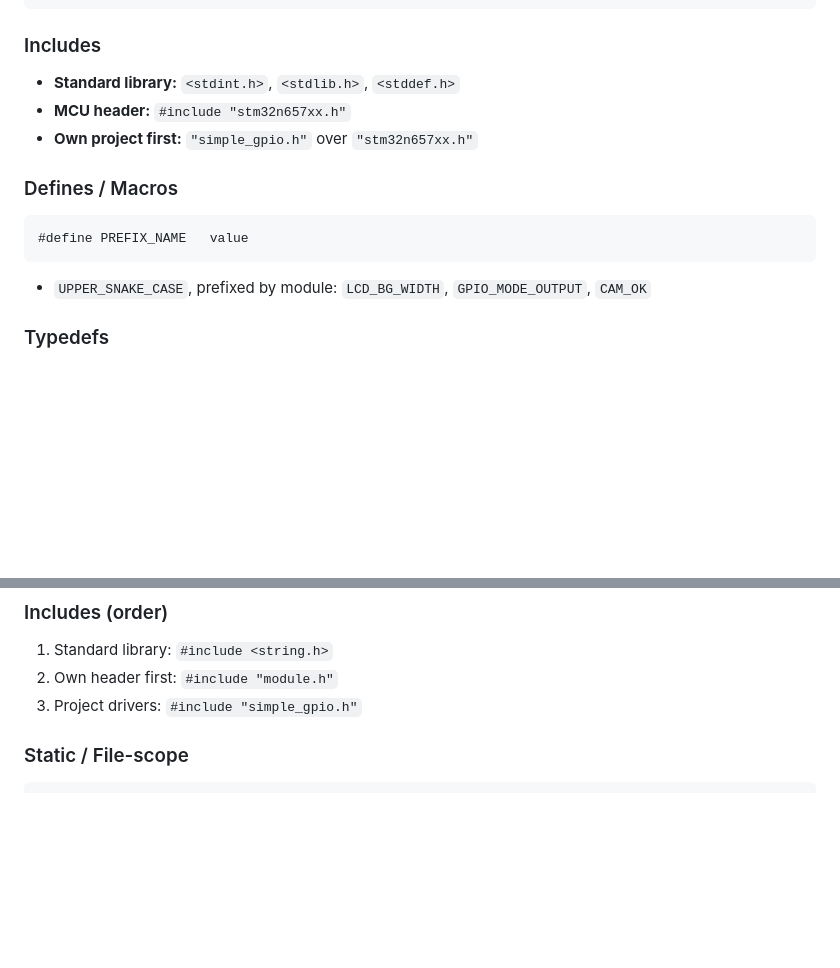
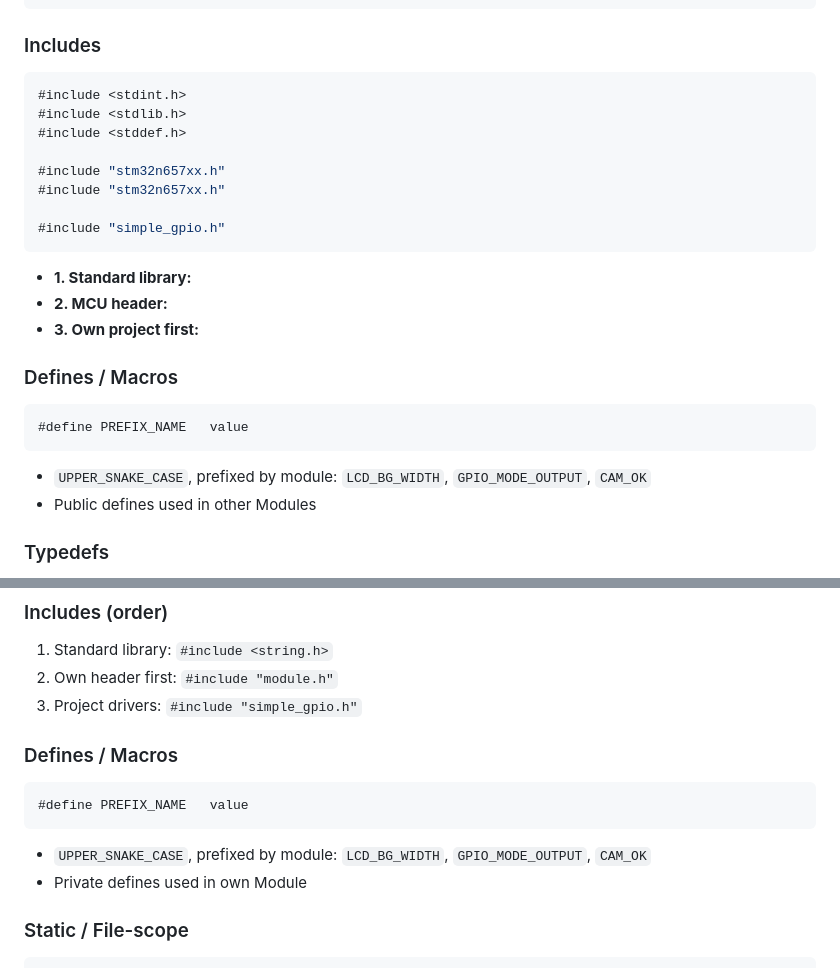
Before and after one commit to Webahh/embedded_signlanguage_translator, a Markdown page: embedded/CONVENTIONS.md, 2 parts joined by grey strips. Drawn GitHub-style; blank space fills up the shorter version.

Commit message:
fix: µC Code Conventions defines/includes

````diff
--- a/embedded/CONVENTIONS.md
+++ b/embedded/CONVENTIONS.md
@@ -13,9 +13,20 @@
 
 ### Includes
 
-- **Standard library:** `<stdint.h>`, `<stdlib.h>`, `<stddef.h>`
-- **MCU header:** `#include "stm32n657xx.h"`
-- **Own project first:** `"simple_gpio.h"` over `"stm32n657xx.h"`
+```c
+#include <stdint.h>
+#include <stdlib.h>
+#include <stddef.h>
+
+#include "stm32n657xx.h"
+#include "stm32n657xx.h"
+
+#include "simple_gpio.h"
+```
+
+- **1. Standard library:**
+- **2. MCU header:**
+- **3. Own project first:**
 
 ### Defines / Macros
 
@@ -24,6 +35,7 @@
 ```
 
 - `UPPER_SNAKE_CASE`, prefixed by module: `LCD_BG_WIDTH`, `GPIO_MODE_OUTPUT`, `CAM_OK`
+- Public defines used in other Modules
 
 ### Typedefs
 
@@ -84,6 +96,16 @@ extern LCD_Layer_TypeDef     LCD_Layer1_cfg;
 2. Own header first: `#include "module.h"`
 3. Project drivers: `#include "simple_gpio.h"`
 
+
+### Defines / Macros
+
+```c
+#define PREFIX_NAME   value
+```
+
+- `UPPER_SNAKE_CASE`, prefixed by module: `LCD_BG_WIDTH`, `GPIO_MODE_OUTPUT`, `CAM_OK`
+- Private defines used in own Module
+
 ### Static / File-scope
 
 ```c
````
